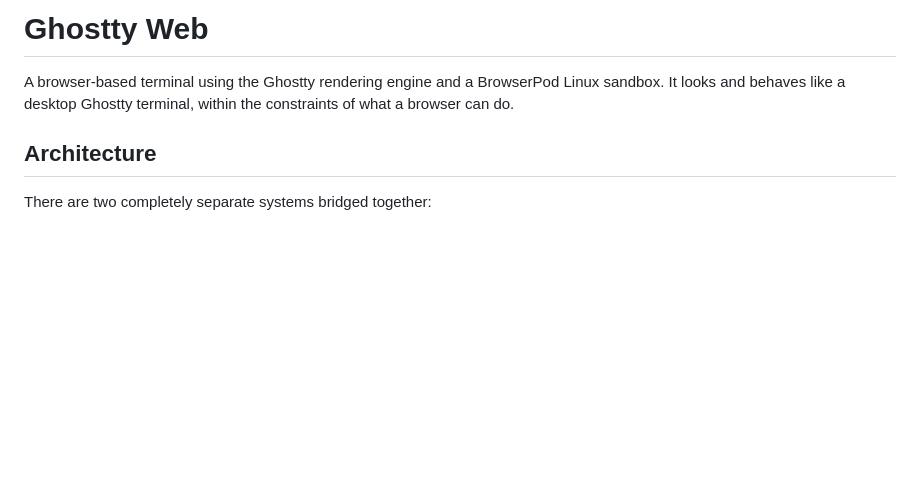
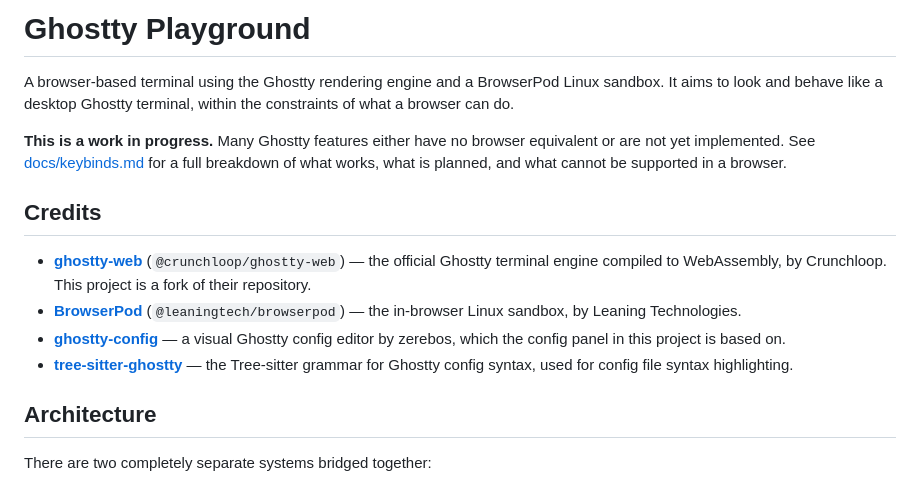
Before and after one commit to Liamoscarmccaffrey/ghostty-playground, a Markdown page: README.md, the part around one of its changes. Drawn GitHub-style; blank space fills up the shorter version.

```diff
--- a/README.md
+++ b/README.md
@@ -1,6 +1,15 @@
-# Ghostty Web
+# Ghostty Playground
 
-A browser-based terminal using the Ghostty rendering engine and a BrowserPod Linux sandbox. It looks and behaves like a desktop Ghostty terminal, within the constraints of what a browser can do.
+A browser-based terminal using the Ghostty rendering engine and a BrowserPod Linux sandbox. It aims to look and behave like a desktop Ghostty terminal, within the constraints of what a browser can do.
+
+**This is a work in progress.** Many Ghostty features either have no browser equivalent or are not yet implemented. See [docs/keybinds.md](docs/keybinds.md) for a full breakdown of what works, what is planned, and what cannot be supported in a browser.
+
+## Credits
+
+- **[ghostty-web](https://github.com/crunchloop/ghostty-web)** (`@crunchloop/ghostty-web`) — the official Ghostty terminal engine compiled to WebAssembly, by Crunchloop. This project is a fork of their repository.
+- **[BrowserPod](https://leaningtech.com/browserpod/)** (`@leaningtech/browserpod`) — the in-browser Linux sandbox, by Leaning Technologies.
+- **[ghostty-config](https://github.com/zerebos/ghostty-config)** — a visual Ghostty config editor by zerebos, which the config panel in this project is based on.
+- **[tree-sitter-ghostty](https://github.com/bezhermoso/tree-sitter-ghostty)** — the Tree-sitter grammar for Ghostty config syntax, used for config file syntax highlighting.
 
 ## Architecture
 
```
Also changed, not shown: other parts of README.md (+31 -18 lines).
